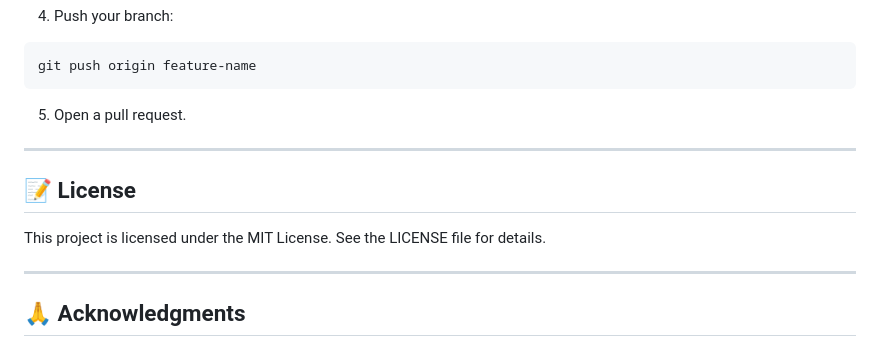
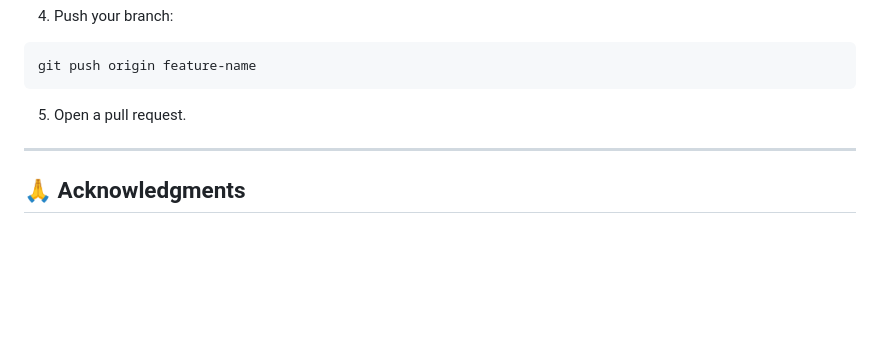
Before and after one commit to Manojkumarr0925/Vehicle-Profit-and-Loss-Tracker, a Markdown page: README.md, the part around the change. Drawn GitHub-style; blank space fills up the shorter version.

```diff
--- a/README.md
+++ b/README.md
@@ -126,10 +126,5 @@ git push origin feature-name
 
 ---
 
-## 📝 **License**
-This project is licensed under the MIT License. See the LICENSE file for details.
-
----
-
 ## 🙏 **Acknowledgments**
 Thanks to PythonAnywhere for hosting the application. Created to streamline the financial management of a family vehicle business.
```
